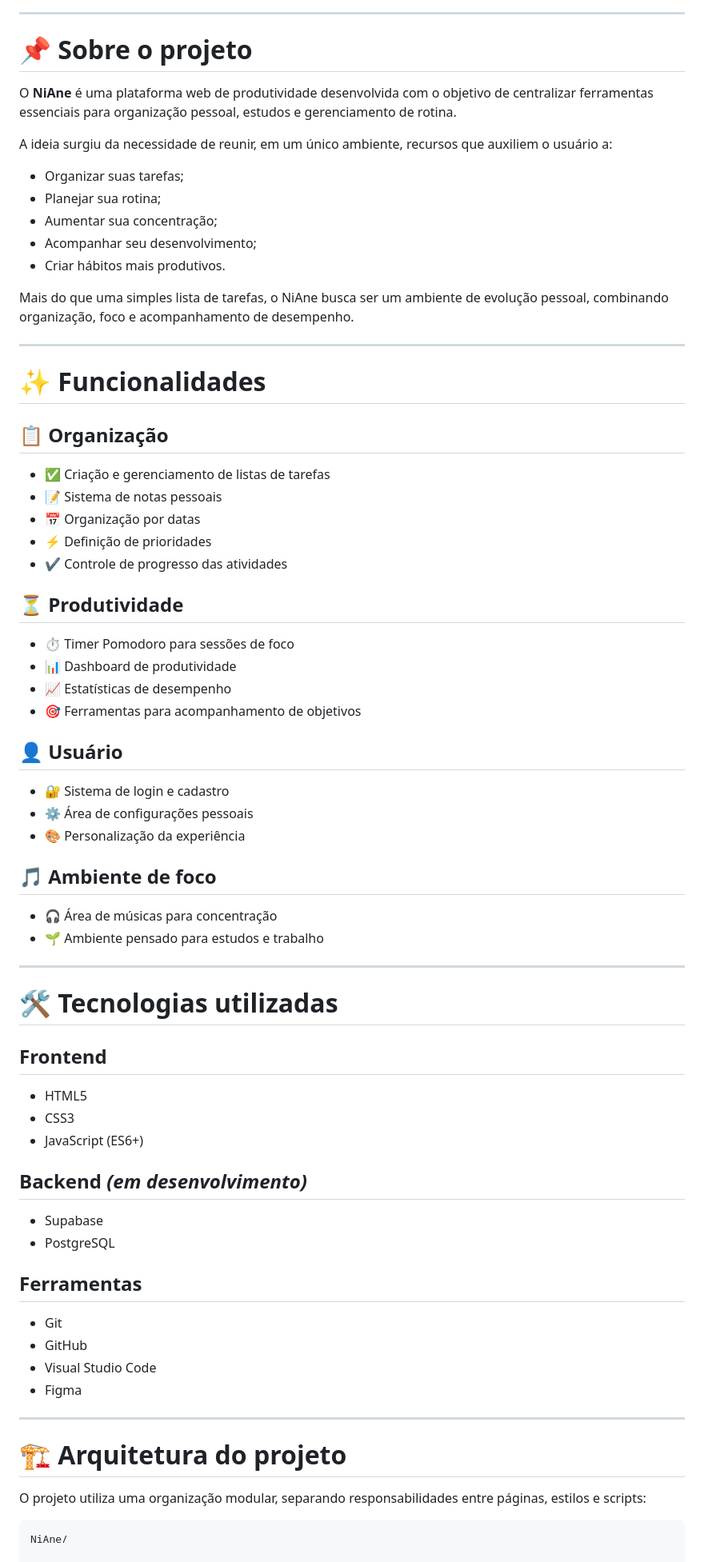
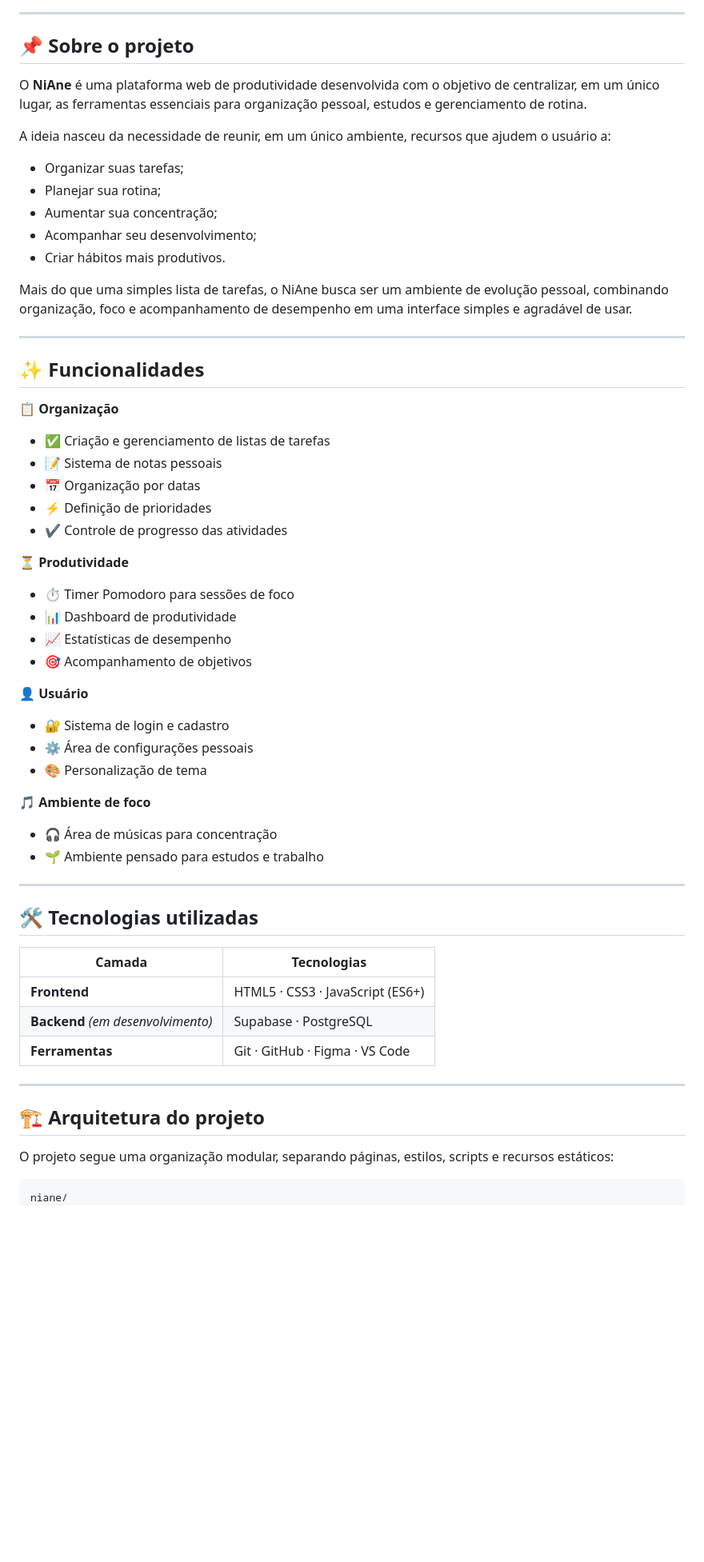
Before and after one commit to ArgussNik/niane, a Markdown page: README.md, the part around one of its changes. Shown at 80% size. Rendered like a GitHub page; blank space fills up the shorter version.

Commit message:
Update README.md
Signed-off-by: Argus <143566082+ArgussNik@users.noreply.github.com>

````diff
--- a/README.md
+++ b/README.md
@@ -14,83 +16,62 @@
 
 ---
 
-# 📌 Sobre o projeto
+## 📌 Sobre o projeto
 
-O **NiAne** é uma plataforma web de produtividade desenvolvida com o objetivo de centralizar ferramentas essenciais para organização pessoal, estudos e gerenciamento de rotina.
+O **NiAne** é uma plataforma web de produtividade desenvolvida com o objetivo de centralizar, em um único lugar, as ferramentas essenciais para organização pessoal, estudos e gerenciamento de rotina.
 
-A ideia surgiu da necessidade de reunir, em um único ambiente, recursos que auxiliem o usuário a:
+A ideia nasceu da necessidade de reunir, em um único ambiente, recursos que ajudem o usuário a:
 
-* Organizar suas tarefas;
-* Planejar sua rotina;
-* Aumentar sua concentração;
-* Acompanhar seu desenvolvimento;
-* Criar hábitos mais produtivos.
+- Organizar suas tarefas;
+- Planejar sua rotina;
+- Aumentar sua concentração;
+- Acompanhar seu desenvolvimento;
+- Criar hábitos mais produtivos.
 
-Mais do que uma simples lista de tarefas, o NiAne busca ser um ambiente de evolução pessoal, combinando organização, foco e acompanhamento de desempenho.
+Mais do que uma simples lista de tarefas, o NiAne busca ser um ambiente de evolução pessoal, combinando organização, foco e acompanhamento de desempenho em uma interface simples e agradável de usar.
 
 ---
 
-# ✨ Funcionalidades
+## ✨ Funcionalidades
 
-## 📋 Organização
+**📋 Organização**
+- ✅ Criação e gerenciamento de listas de tarefas
+- 📝 Sistema de notas pessoais
+- 📅 Organização por datas
+- ⚡ Definição de prioridades
+- ✔️ Controle de progresso das atividades
 
-* ✅ Criação e gerenciamento de listas de tarefas
-* 📝 Sistema de notas pessoais
-* 📅 Organização por datas
-* ⚡ Definição de prioridades
-* ✔️ Controle de progresso das atividades
+**⏳ Produtividade**
+- ⏱️ Timer Pomodoro para sessões de foco
+- 📊 Dashboard de produtividade
+- 📈 Estatísticas de desempenho
+- 🎯 Acompanhamento de objetivos
 
-## ⏳ Produtividade
+**👤 Usuário**
+- 🔐 Sistema de login e cadastro
+- ⚙️ Área de configurações pessoais
+- 🎨 Personalização de tema
 
-* ⏱️ Timer Pomodoro para sessões de foco
-* 📊 Dashboard de produtividade
-* 📈 Estatísticas de desempenho
-* 🎯 Ferramentas para acompanhamento de objetivos
-
-## 👤 Usuário
-
-* 🔐 Sistema de login e cadastro
-* ⚙️ Área de configurações pessoais
-* 🎨 Personalização da experiência
-
-## 🎵 Ambiente de foco
-
-* 🎧 Área de músicas para concentração
-* 🌱 Ambiente pensado para estudos e trabalho
+**🎵 Ambiente de foco**
+- 🎧 Área de músicas para concentração
+- 🌱 Ambiente pensado para estudos e trabalho
 
 ---
 
-# 🛠 Tecnologias utilizadas
+## 🛠 Tecnologias utilizadas
 
-## Frontend
-
-<div>
-
-* HTML5
-* CSS3
-* JavaScript (ES6+)
-
-</div>
-
-## Backend *(em desenvolvimento)*
-
-* Supabase
-* PostgreSQL
-
-## Ferramentas
-
-* Git
-* GitHub
-* Visual Studio Code
-* Figma
+| Camada | Tecnologias |
+|---|---|
+| **Frontend** | HTML5 · CSS3 · JavaScript (ES6+) |
+| **Backend** *(em desenvolvimento)* | Supabase · PostgreSQL |
+| **Ferramentas** | Git · GitHub · Figma · VS Code |
 
 ---
 
-# 🏗 Arquitetura do projeto
+## 🏗 Arquitetura do projeto
 
-O projeto utiliza uma organização modular, separando responsabilidades entre páginas, estilos e scripts:
+O projeto segue uma organização modular, separando páginas, estilos, scripts e recursos estáticos:
 
 ```text
-NiAne/
-
+niane/
 ├── assets/
````
Also changed, not shown: other parts of README.md (+94 -67 lines).
